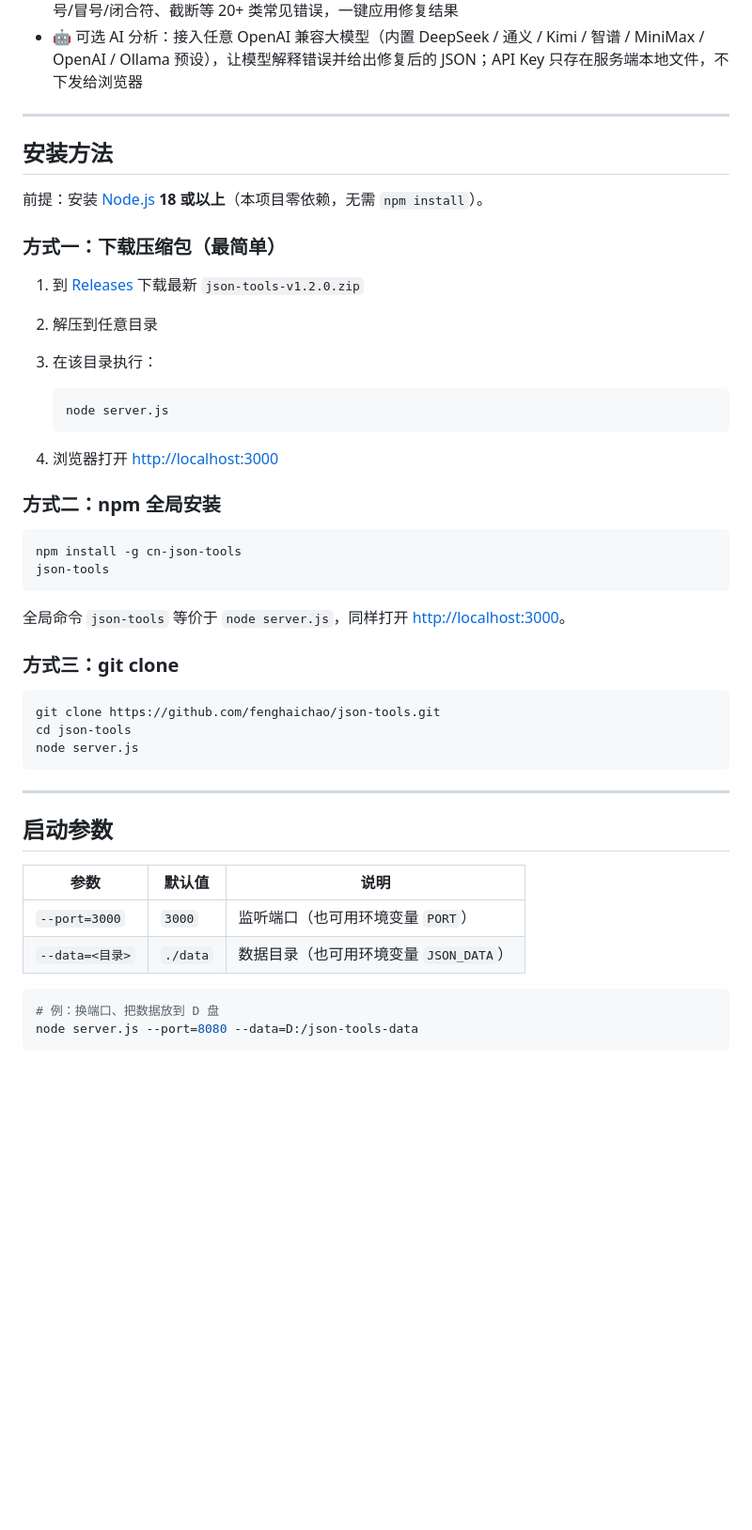
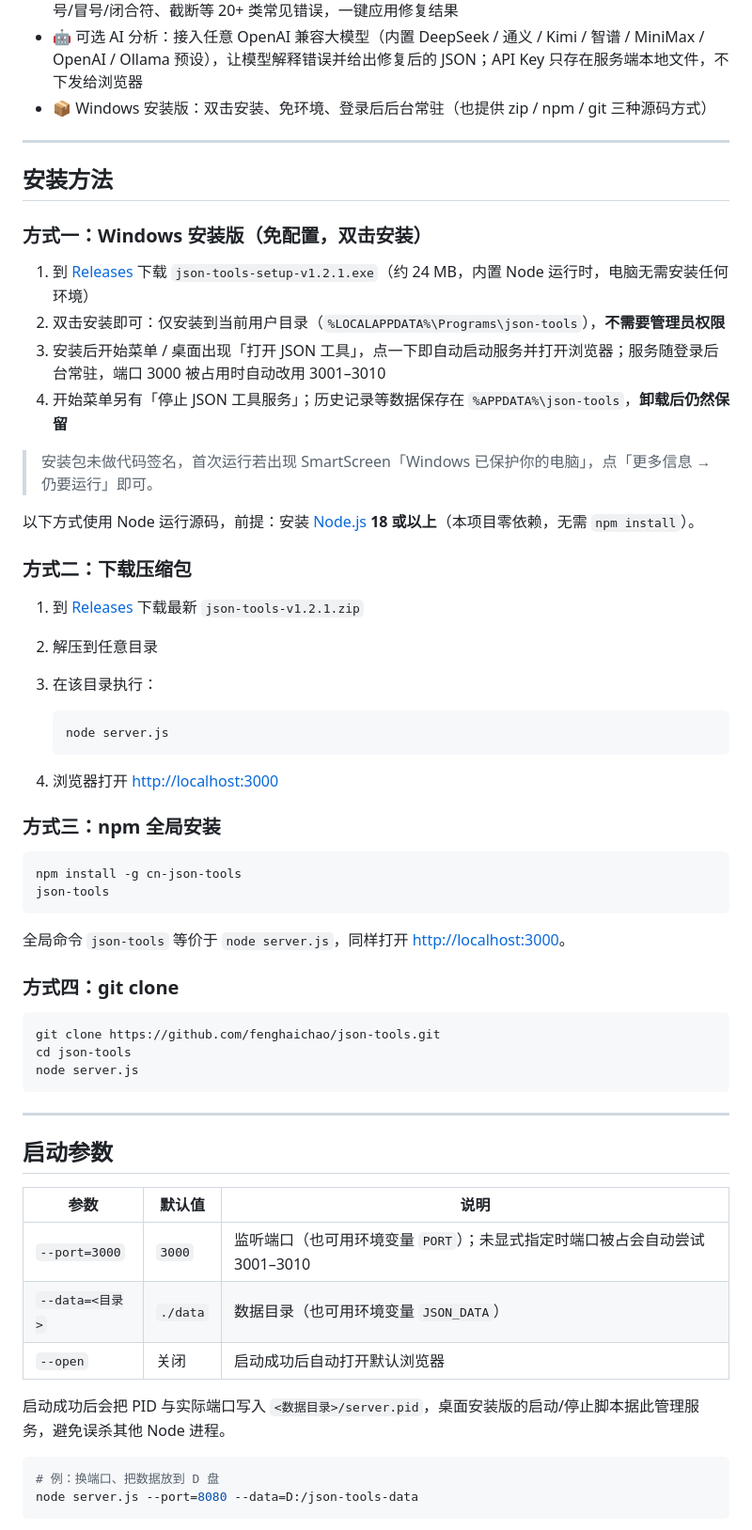
Before and after one commit to fenghaichao/json-tools, a Markdown page: README.md, the part around one of its changes. Shown at 94% size. Drawn GitHub-style; blank space fills up the shorter version.

Commit message:
docs: README 增加 Windows 安装版使用说明与启动参数

````diff
--- a/README.md
+++ b/README.md
@@ -12,16 +12,26 @@
 - 🔍 精确错误诊断：坏 JSON 给出**行/列 + 上下文片段**定位，而不是干巴巴一句 SyntaxError
 - 🔧 规则引擎自动修复：注释、单引号、中文引号、无引号键、True/False/None、多余尾逗号、缺逗号/冒号/闭合符、截断等 20+ 类常见错误，一键应用修复结果
 - 🤖 可选 AI 分析：接入任意 OpenAI 兼容大模型（内置 DeepSeek / 通义 / Kimi / 智谱 / MiniMax / OpenAI / Ollama 预设），让模型解释错误并给出修复后的 JSON；API Key 只存在服务端本地文件，不下发给浏览器
+- 📦 Windows 安装版：双击安装、免环境、登录后后台常驻（也提供 zip / npm / git 三种源码方式）
 
 ---
 
 ## 安装方法
 
-前提：安装 [Node.js](https://nodejs.org/) **18 或以上**（本项目零依赖，无需 `npm install`）。
+### 方式一：Windows 安装版（免配置，双击安装）
 
-### 方式一：下载压缩包（最简单）
+1. 到 [Releases](https://github.com/fenghaichao/json-tools/releases) 下载 `json-tools-setup-v1.2.1.exe`（约 24 MB，内置 Node 运行时，电脑无需安装任何环境）
+2. 双击安装即可：仅安装到当前用户目录（`%LOCALAPPDATA%\Programs\json-tools`），**不需要管理员权限**
+3. 安装后开始菜单 / 桌面出现「打开 JSON 工具」，点一下即自动启动服务并打开浏览器；服务随登录后台常驻，端口 3000 被占用时自动改用 3001–3010
+4. 开始菜单另有「停止 JSON 工具服务」；历史记录等数据保存在 `%APPDATA%\json-tools`，**卸载后仍然保留**
 
-1. 到 [Releases](https://github.com/fenghaichao/json-tools/releases) 下载最新 `json-tools-v1.2.0.zip`
+> 安装包未做代码签名，首次运行若出现 SmartScreen「Windows 已保护你的电脑」，点「更多信息 → 仍要运行」即可。
+
+以下方式使用 Node 运行源码，前提：安装 [Node.js](https://nodejs.org/) **18 或以上**（本项目零依赖，无需 `npm install`）。
+
+### 方式二：下载压缩包
+
+1. 到 [Releases](https://github.com/fenghaichao/json-tools/releases) 下载最新 `json-tools-v1.2.1.zip`
 2. 解压到任意目录
 3. 在该目录执行：
 
@@ -31,7 +41,7 @@
 
 4. 浏览器打开 <http://localhost:3000>
 
-### 方式二：npm 全局安装
+### 方式三：npm 全局安装
 
 ```bash
 npm install -g cn-json-tools
@@ -40,7 +50,7 @@ json-tools
 
 全局命令 `json-tools` 等价于 `node server.js`，同样打开 <http://localhost:3000>。
 
-### 方式三：git clone
+### 方式四：git clone
 
 ```bash
 git clone https://github.com/fenghaichao/json-tools.git
@@ -54,8 +64,11 @@ node server.js
 
 | 参数 | 默认值 | 说明 |
 | --- | --- | --- |
-| `--port=3000` | `3000` | 监听端口（也可用环境变量 `PORT`） |
+| `--port=3000` | `3000` | 监听端口（也可用环境变量 `PORT`）；未显式指定时端口被占会自动尝试 3001–3010 |
 | `--data=<目录>` | `./data` | 数据目录（也可用环境变量 `JSON_DATA`） |
+| `--open` | 关闭 | 启动成功后自动打开默认浏览器 |
+
+启动成功后会把 PID 与实际端口写入 `<数据目录>/server.pid`，桌面安装版的启动/停止脚本据此管理服务，避免误杀其他 Node 进程。
 
 ```bash
 # 例：换端口、把数据放到 D 盘
````
Also changed, not shown: other parts of README.md (+10 -0 lines).
